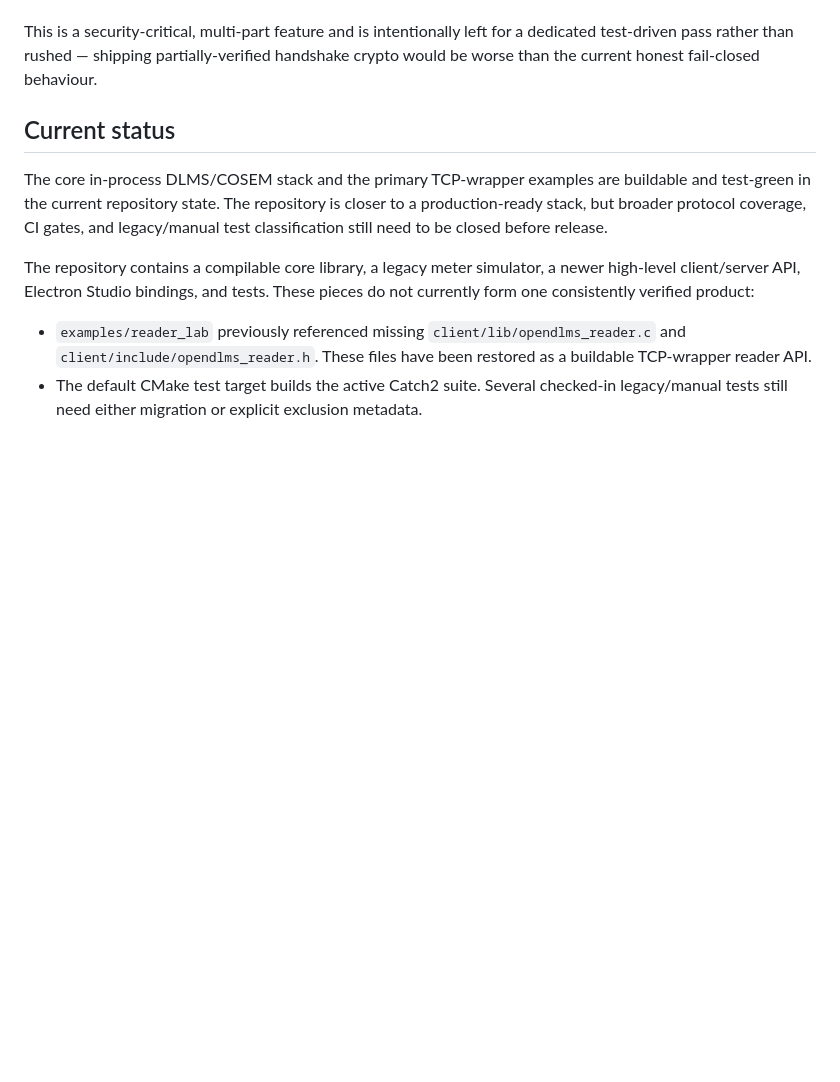
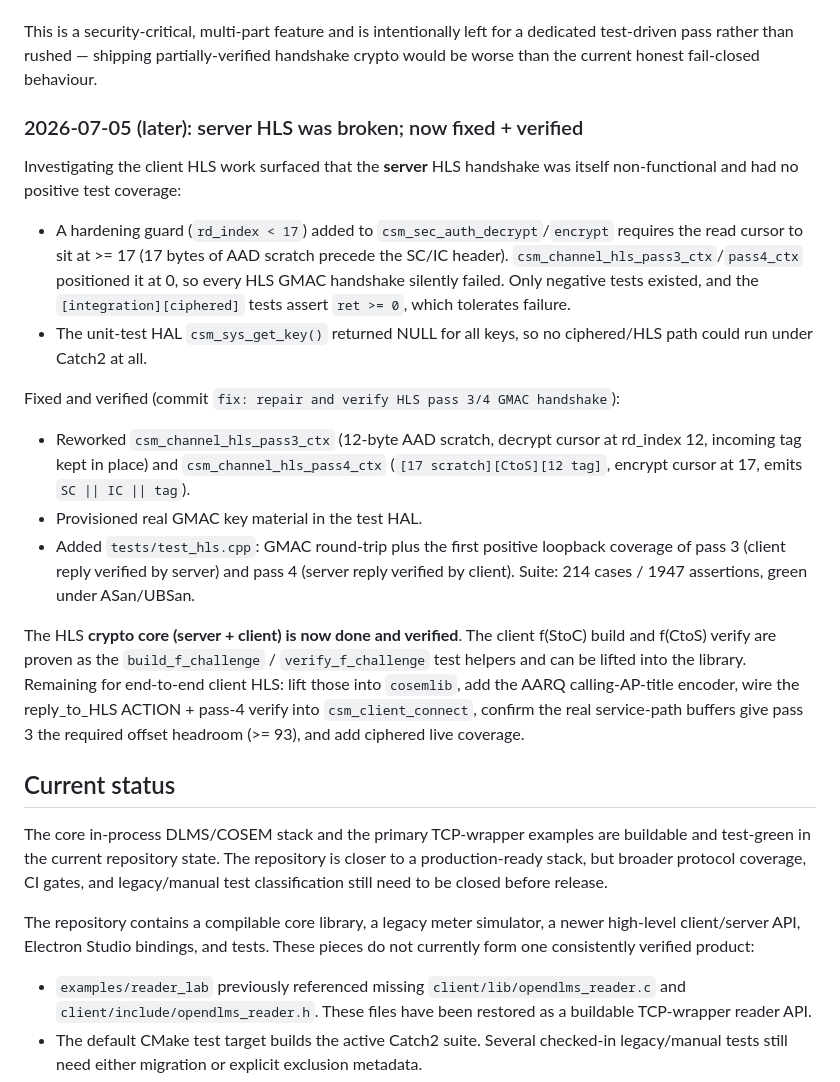
Before and after one commit to gvtret/opendlms, a Markdown page: docs/production_readiness_audit.md, the part around the change. Rendered like a GitHub page; blank space fills up the shorter version.

Commit message:
docs: record HLS pass 3/4 regression fix and remaining client wiring

```diff
--- a/docs/production_readiness_audit.md
+++ b/docs/production_readiness_audit.md
@@ -77,6 +77,37 @@ mechanism 5 GMAC) association. What exists vs. what is missing:
 This is a security-critical, multi-part feature and is intentionally left for a
 dedicated test-driven pass rather than rushed — shipping partially-verified
 handshake crypto would be worse than the current honest fail-closed behaviour.
+
+### 2026-07-05 (later): server HLS was broken; now fixed + verified
+
+Investigating the client HLS work surfaced that the **server** HLS handshake was
+itself non-functional and had no positive test coverage:
+
+- A hardening guard (`rd_index < 17`) added to `csm_sec_auth_decrypt`/`encrypt`
+  requires the read cursor to sit at >= 17 (17 bytes of AAD scratch precede the
+  SC/IC header). `csm_channel_hls_pass3_ctx`/`pass4_ctx` positioned it at 0, so
+  every HLS GMAC handshake silently failed. Only negative tests existed, and the
+  `[integration][ciphered]` tests assert `ret >= 0`, which tolerates failure.
+- The unit-test HAL `csm_sys_get_key()` returned NULL for all keys, so no
+  ciphered/HLS path could run under Catch2 at all.
+
+Fixed and verified (commit `fix: repair and verify HLS pass 3/4 GMAC handshake`):
+
+- Reworked `csm_channel_hls_pass3_ctx` (12-byte AAD scratch, decrypt cursor at
+  rd_index 12, incoming tag kept in place) and `csm_channel_hls_pass4_ctx`
+  (`[17 scratch][CtoS][12 tag]`, encrypt cursor at 17, emits `SC || IC || tag`).
+- Provisioned real GMAC key material in the test HAL.
+- Added `tests/test_hls.cpp`: GMAC round-trip plus the first positive loopback
+  coverage of pass 3 (client reply verified by server) and pass 4 (server reply
+  verified by client). Suite: 214 cases / 1947 assertions, green under ASan/UBSan.
+
+The HLS **crypto core (server + client) is now done and verified**. The client
+f(StoC) build and f(CtoS) verify are proven as the `build_f_challenge` /
+`verify_f_challenge` test helpers and can be lifted into the library. Remaining
+for end-to-end client HLS: lift those into `cosemlib`, add the AARQ
+calling-AP-title encoder, wire the reply_to_HLS ACTION + pass-4 verify into
+`csm_client_connect`, confirm the real service-path buffers give pass 3 the
+required offset headroom (>= 93), and add ciphered live coverage.
 
 
 ## Current status
```
